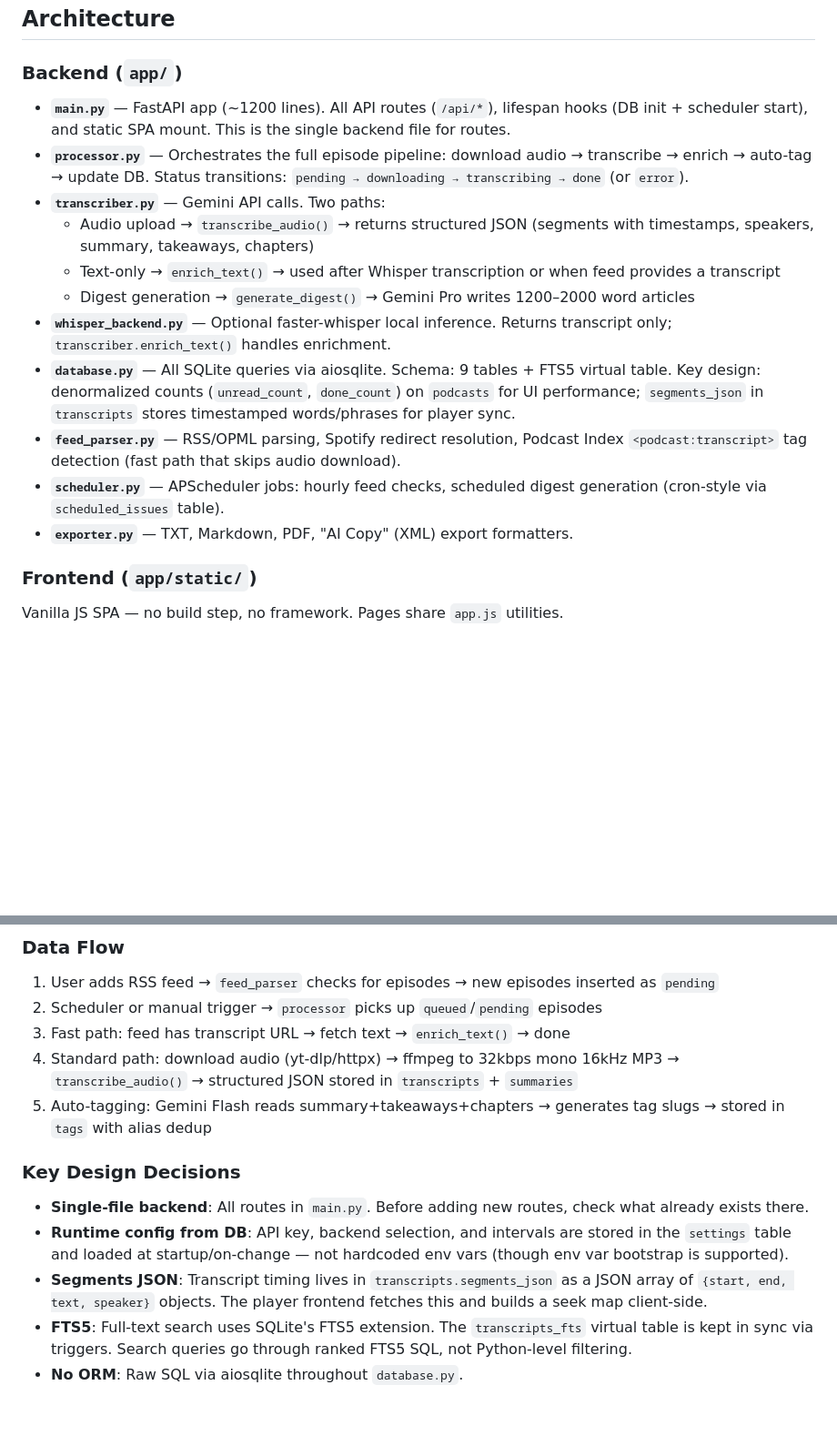
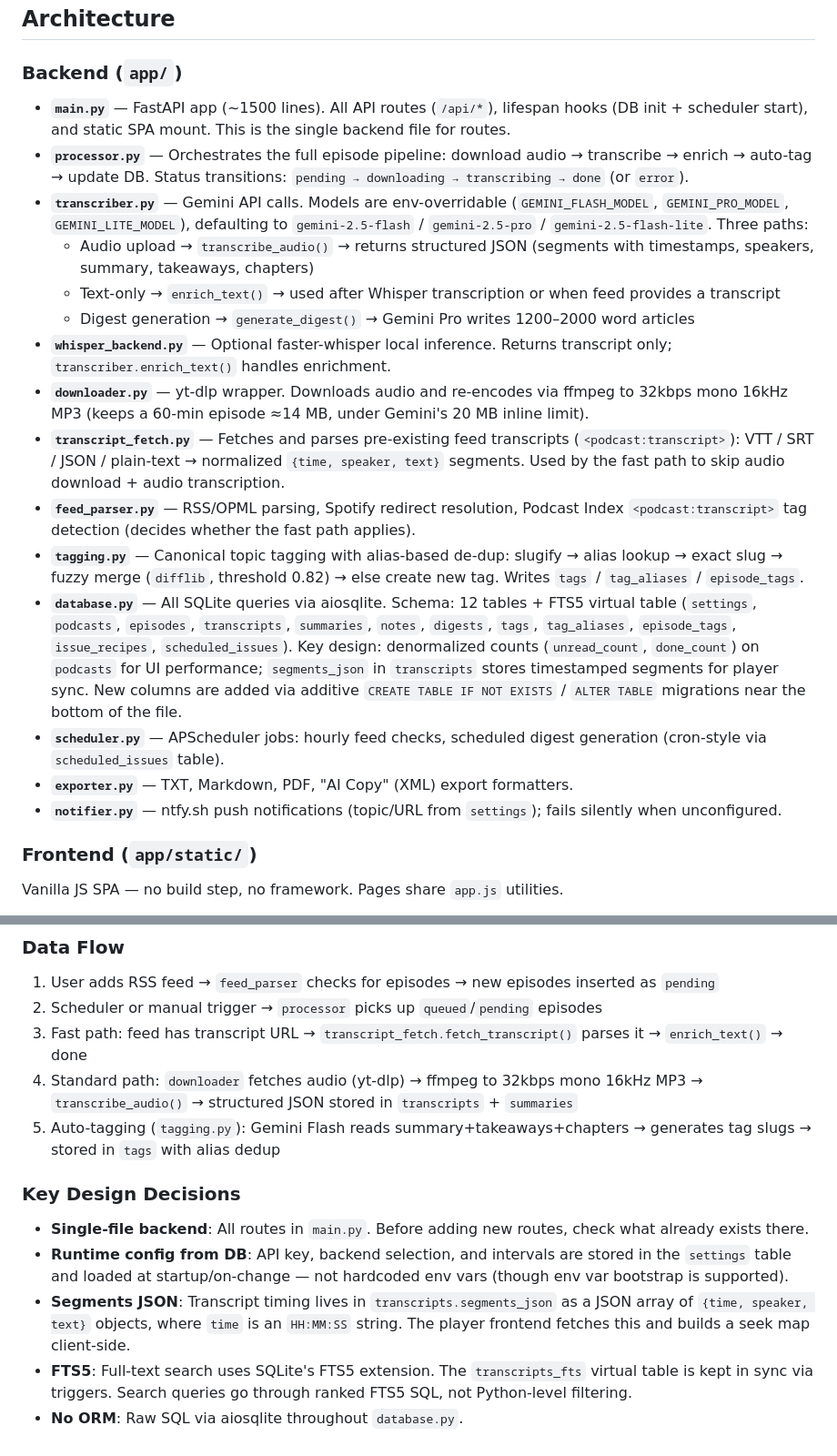
Before and after one commit to publicnevs/Podcast_transcriptor, a Markdown page: CLAUDE.md, 2 parts joined by grey strips. Shown at 91% size. Rendered like a GitHub page; blank space fills up the shorter version.

Commit message:
Update CLAUDE.md: document all backend modules, fix schema and segments shape
- Add downloader.py, transcript_fetch.py, tagging.py, notifier.py entries
- Correct table count (9 -> 12) and list tables by name
- Fix segments_json shape to {time, speaker, text}
- Note env-overridable Gemini 2.5 model defaults

```diff
--- a/CLAUDE.md
+++ b/CLAUDE.md
@@ -36,17 +36,21 @@ There is no test suite — manual testing via the browser UI is the primary veri
 
 ### Backend (`app/`)
 
-- **`main.py`** — FastAPI app (~1200 lines). All API routes (`/api/*`), lifespan hooks (DB init + scheduler start), and static SPA mount. This is the single backend file for routes.
+- **`main.py`** — FastAPI app (~1500 lines). All API routes (`/api/*`), lifespan hooks (DB init + scheduler start), and static SPA mount. This is the single backend file for routes.
 - **`processor.py`** — Orchestrates the full episode pipeline: download audio → transcribe → enrich → auto-tag → update DB. Status transitions: `pending → downloading → transcribing → done` (or `error`).
-- **`transcriber.py`** — Gemini API calls. Two paths:
+- **`transcriber.py`** — Gemini API calls. Models are env-overridable (`GEMINI_FLASH_MODEL`, `GEMINI_PRO_MODEL`, `GEMINI_LITE_MODEL`), defaulting to `gemini-2.5-flash` / `gemini-2.5-pro` / `gemini-2.5-flash-lite`. Three paths:
   - Audio upload → `transcribe_audio()` → returns structured JSON (segments with timestamps, speakers, summary, takeaways, chapters)
   - Text-only → `enrich_text()` → used after Whisper transcription or when feed provides a transcript
   - Digest generation → `generate_digest()` → Gemini Pro writes 1200–2000 word articles
 - **`whisper_backend.py`** — Optional faster-whisper local inference. Returns transcript only; `transcriber.enrich_text()` handles enrichment.
-- **`database.py`** — All SQLite queries via aiosqlite. Schema: 9 tables + FTS5 virtual table. Key design: denormalized counts (`unread_count`, `done_count`) on `podcasts` for UI performance; `segments_json` in `transcripts` stores timestamped words/phrases for player sync.
-- **`feed_parser.py`** — RSS/OPML parsing, Spotify redirect resolution, Podcast Index `<podcast:transcript>` tag detection (fast path that skips audio download).
+- **`downloader.py`** — yt-dlp wrapper. Downloads audio and re-encodes via ffmpeg to 32kbps mono 16kHz MP3 (keeps a 60-min episode ≈14 MB, under Gemini's 20 MB inline limit).
+- **`transcript_fetch.py`** — Fetches and parses pre-existing feed transcripts (`<podcast:transcript>`): VTT / SRT / JSON / plain-text → normalized `{time, speaker, text}` segments. Used by the fast path to skip audio download + audio transcription.
+- **`feed_parser.py`** — RSS/OPML parsing, Spotify redirect resolution, Podcast Index `<podcast:transcript>` tag detection (decides whether the fast path applies).
+- **`tagging.py`** — Canonical topic tagging with alias-based de-dup: slugify → alias lookup → exact slug → fuzzy merge (`difflib`, threshold 0.82) → else create new tag. Writes `tags` / `tag_aliases` / `episode_tags`.
+- **`database.py`** — All SQLite queries via aiosqlite. Schema: 12 tables + FTS5 virtual table (`settings`, `podcasts`, `episodes`, `transcripts`, `summaries`, `notes`, `digests`, `tags`, `tag_aliases`, `episode_tags`, `issue_recipes`, `scheduled_issues`). Key design: denormalized counts (`unread_count`, `done_count`) on `podcasts` for UI performance; `segments_json` in `transcripts` stores timestamped segments for player sync. New columns are added via additive `CREATE TABLE IF NOT EXISTS` / `ALTER TABLE` migrations near the bottom of the file.
 - **`scheduler.py`** — APScheduler jobs: hourly feed checks, scheduled digest generation (cron-style via `scheduled_issues` table).
 - **`exporter.py`** — TXT, Markdown, PDF, "AI Copy" (XML) export formatters.
+- **`notifier.py`** — ntfy.sh push notifications (topic/URL from `settings`); fails silently when unconfigured.
 
 ### Frontend (`app/static/`)
 
@@ -60,14 +64,14 @@ Vanilla JS SPA — no build step, no framework. Pages share `app.js` utilities.
 
 1. User adds RSS feed → `feed_parser` checks for episodes → new episodes inserted as `pending`
 2. Scheduler or manual trigger → `processor` picks up `queued`/`pending` episodes
-3. Fast path: feed has transcript URL → fetch text → `enrich_text()` → done
-4. Standard path: download audio (yt-dlp/httpx) → ffmpeg to 32kbps mono 16kHz MP3 → `transcribe_audio()` → structured JSON stored in `transcripts` + `summaries`
-5. Auto-tagging: Gemini Flash reads summary+takeaways+chapters → generates tag slugs → stored in `tags` with alias dedup
+3. Fast path: feed has transcript URL → `transcript_fetch.fetch_transcript()` parses it → `enrich_text()` → done
+4. Standard path: `downloader` fetches audio (yt-dlp) → ffmpeg to 32kbps mono 16kHz MP3 → `transcribe_audio()` → structured JSON stored in `transcripts` + `summaries`
+5. Auto-tagging (`tagging.py`): Gemini Flash reads summary+takeaways+chapters → generates tag slugs → stored in `tags` with alias dedup
 
 ### Key Design Decisions
 
 - **Single-file backend**: All routes in `main.py`. Before adding new routes, check what already exists there.
 - **Runtime config from DB**: API key, backend selection, and intervals are stored in the `settings` table and loaded at startup/on-change — not hardcoded env vars (though env var bootstrap is supported).
-- **Segments JSON**: Transcript timing lives in `transcripts.segments_json` as a JSON array of `{start, end, text, speaker}` objects. The player frontend fetches this and builds a seek map client-side.
+- **Segments JSON**: Transcript timing lives in `transcripts.segments_json` as a JSON array of `{time, speaker, text}` objects, where `time` is an `HH:MM:SS` string. The player frontend fetches this and builds a seek map client-side.
 - **FTS5**: Full-text search uses SQLite's FTS5 extension. The `transcripts_fts` virtual table is kept in sync via triggers. Search queries go through ranked FTS5 SQL, not Python-level filtering.
 - **No ORM**: Raw SQL via aiosqlite throughout `database.py`.
```
